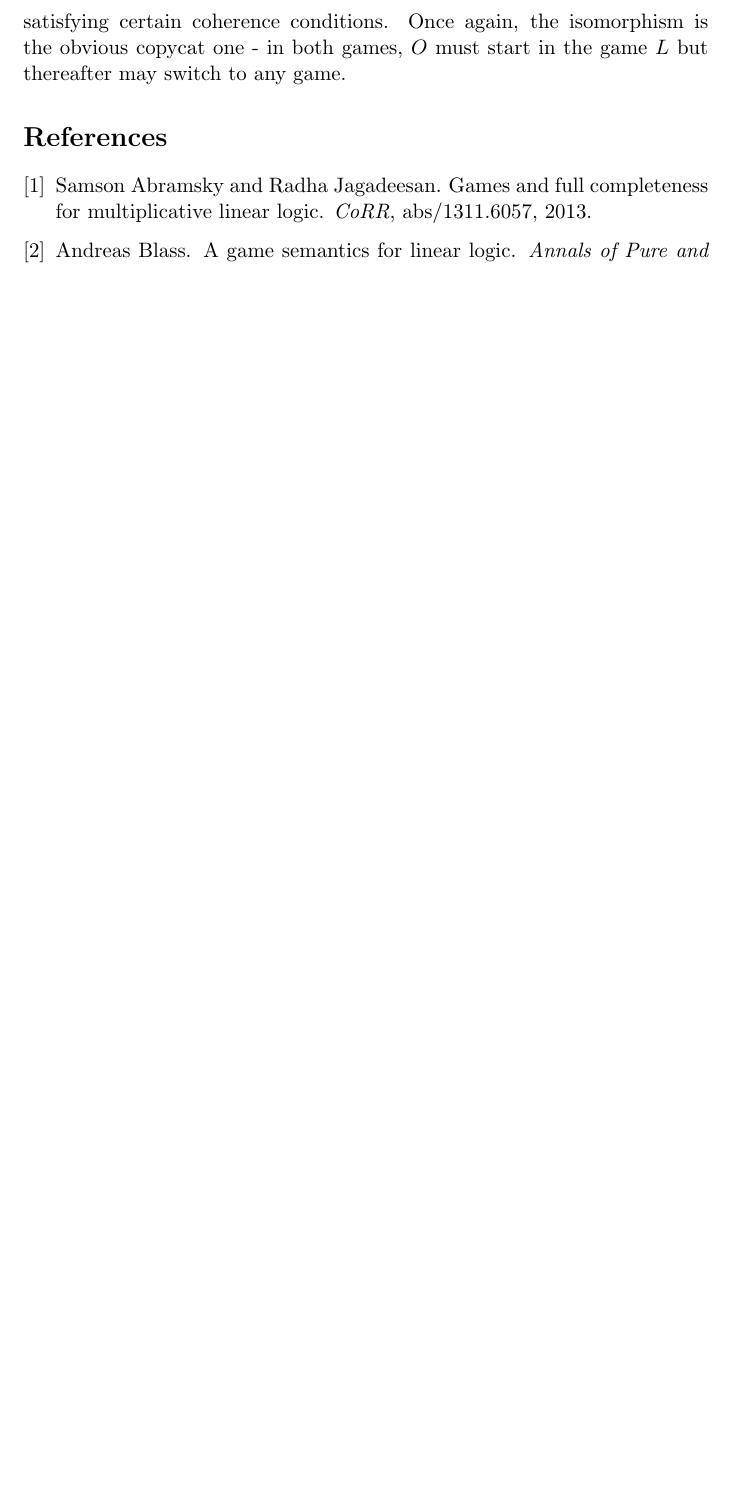
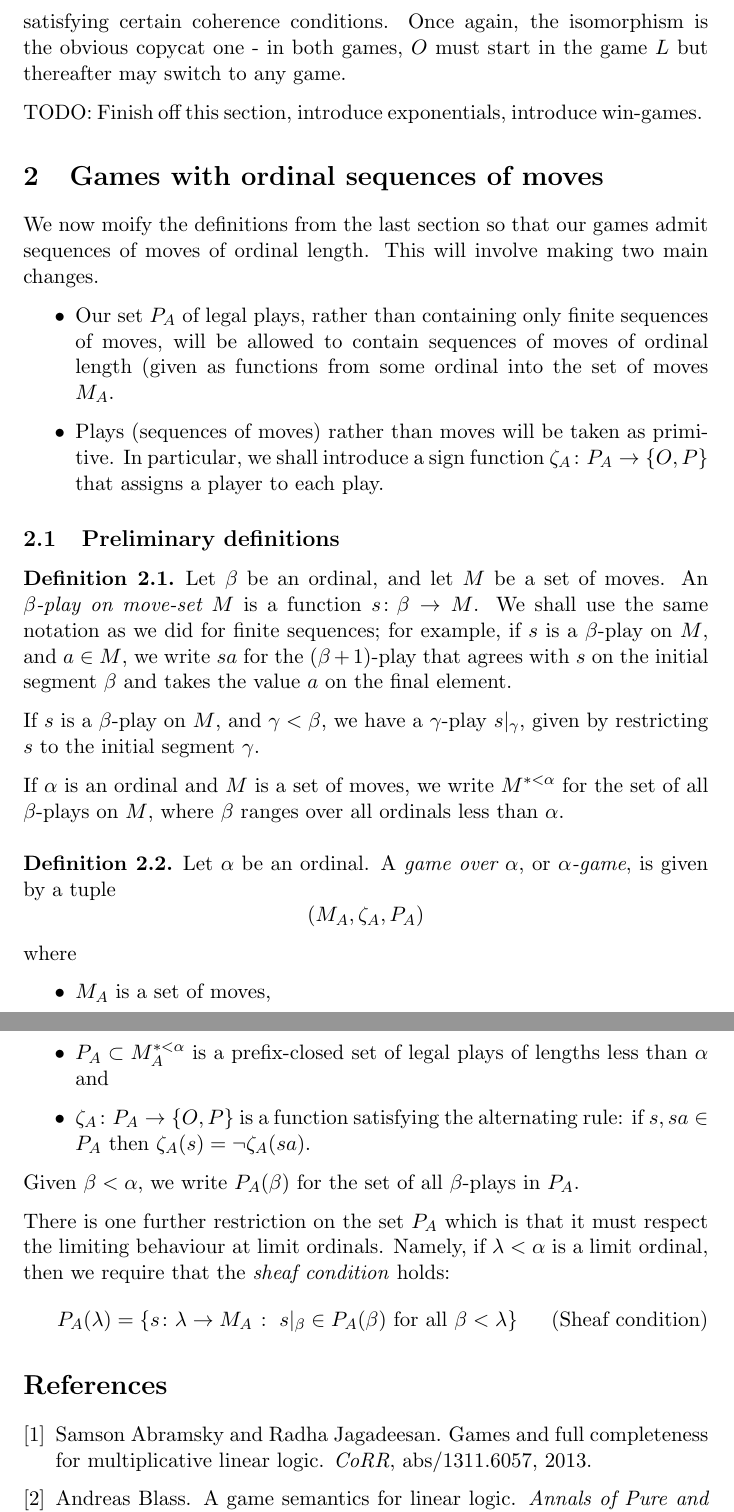
Before and after one commit to Oinkium/ordinal_games, a LaTeX document (ordinal_games.tex): part of page 9 of 9 before the commit and two parts of pages 9 and 10 of 10 after it, the two joined at a grey line, cut so that both start at the same text, the shorter picture padded with empty space. Compiled offline with pdfLaTeX.

Commit message:
More additions

```diff
--- a/ordinal_games.tex
+++ b/ordinal_games.tex
@@ -180,6 +180,7 @@
 \newcommand{\comp}{\circ}
 \newcommand{\cprd}{\sqcup}
 \newcommand{\G}{\mathcal G}
+\newcommand{\suchthat}{\;\colon\;}
 
 %%% END Article customizations
 
@@ -422,6 +423,48 @@ The functor $\cmap{\sequoid}{\G_s\times\G}\G$ actually gives us a monoidal-categ
 \]
 satisfying certain coherence conditions.  Once again, the isomorphism is the obvious copycat one - in both games, $O$ must start in the game $L$ but thereafter may switch to any game.
 
+TODO: Finish off this section, introduce exponentials, introduce win-games.
+
+\section{Games with ordinal sequences of moves}
+
+We now moify the definitions from the last section so that our games admit sequences of moves of ordinal length.  This will involve making two main changes.
+
+\begin{itemize}
+  \item Our set $P_A$ of legal plays, rather than containing only finite sequences of moves, will be allowed to contain sequences of moves of ordinal length (given as functions from some ordinal into the set of moves $M_A$.
+  \item Plays (sequences of moves) rather than moves will be taken as primitive.  In particular, we shall introduce a sign function $\cmap{\zeta_A}{P_A}{\{O,P\}}$ that assigns a player to each play.
+\end{itemize}
+
+\subsection{Preliminary definitions}
+
+\begin{definition}
+  Let $\beta$ be an ordinal, and let $M$ be a set of moves.  An \emph{$\beta$-play on move-set $M$} is a function $\cmap{s}{\beta}{M}$.  We shall use the same notation as we did for finite sequences; for example, if $s$ is a $\beta$-play on $M$, and $a\in M$, we write $sa$ for the $(\beta+1)$-play that agrees with $s$ on the initial segment $\beta$ and takes the value $a$ on the final element.
+
+  If $s$ is a $\beta$-play on $M$, and $\gamma<\beta$, we have a $\gamma$-play $s\vert_\gamma$, given by restricting $s$ to the initial segment $\gamma$.
+
+  If $\alpha$ is an ordinal and $M$ is a set of moves, we write $M^{*<\alpha}$ for the set of all $\beta$-plays on $M$, where $\beta$ ranges over all ordinals less than $\alpha$.
+\end{definition}
+
+\begin{definition}
+  Let $\alpha$ be an ordinal.  A \emph{game over $\alpha$}, or \emph{$\alpha$-game}, is given by a tuple
+  \[
+    (M_A, \zeta_A, P_A)
+  \]
+  where
+  \begin{itemize}
+    \item $M_A$ is a set of moves,
+    \item $P_A\subset M_A^{*<\alpha}$ is a prefix-closed set of legal plays of lengths less than $\alpha$ and
+    \item $\cmap{\zeta_A}{P_A}{\{O,P\}}$ is a function satisfying the alternating rule: if $s,sa\in P_A$ then $\zeta_A(s)=\neg\zeta_A(sa)$.
+  \end{itemize}
+
+  Given $\beta<\alpha$, we write $P_A(\beta)$ for the set of all $\beta$-plays in $P_A$.
+
+  There is one further restriction on the set $P_A$ which is that it must respect the limiting behaviour at limit ordinals.  Namely, if $\lambda<\alpha$ is a limit ordinal, then we require that the \emph{sheaf condition} holds:
+  \begin{equation}
+    \tag{Sheaf condition}
+    P_A(\lambda)=\{\cmap{s}{\lambda}{M_A}\suchthat s\vert_\beta\in P_A(\beta)\textrm{ for all }\beta < \lambda\}
+  \end{equation}
+\end{definition}
+
 \bibliographystyle{plain}
 \bibliography{ordinal_games.bib}
 
```
Also changed, not shown: ordinal_games.pdf, 2 other files.
